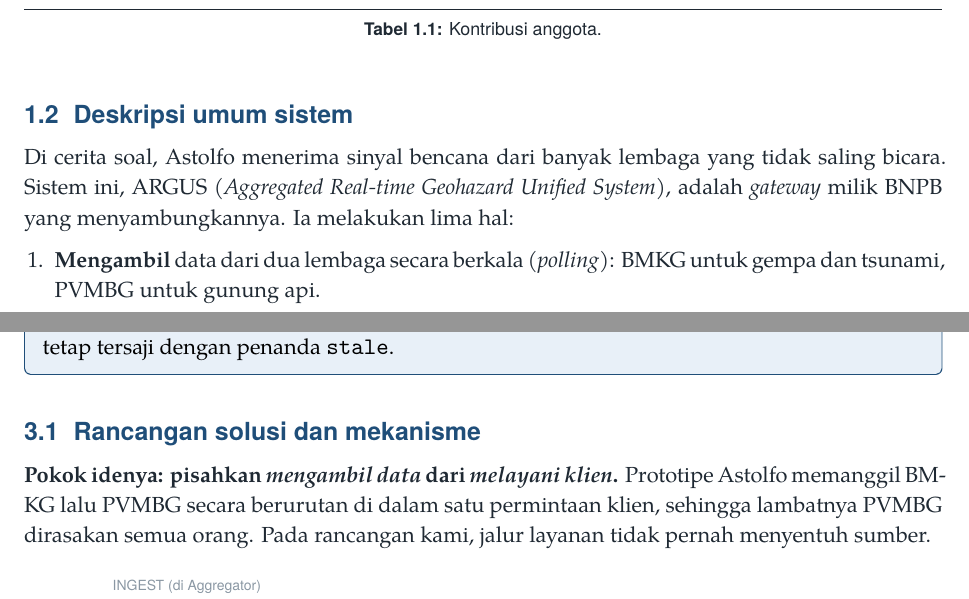
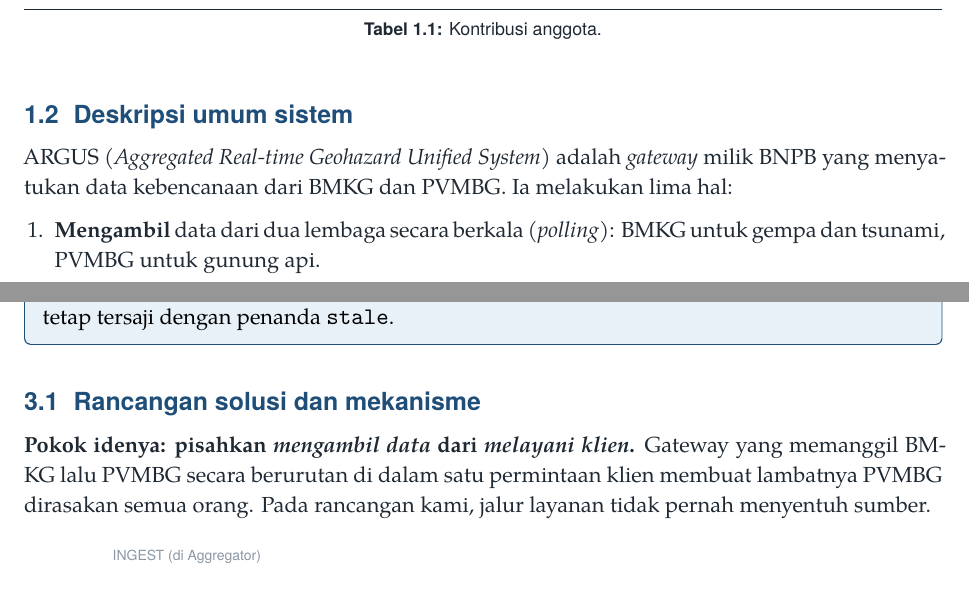
Before and after one commit to andi-frame/OrangSuksesAamiin, a LaTeX document (docs/report/latex/main.tex, which reads docs/report/latex/bagian/p2.tex, docs/report/latex/bagian/umum.tex): two parts of pages 4 and 15 of 41, joined at a grey line, cut so that both start at the same text. Compiled offline with XeLaTeX; a missing font is replaced by an installed copy or a similar font.

Commit message:
docs(report): remove the task backstory (Astolfo) from the report and its markdown drafts

```diff
--- a/docs/report/latex/bagian/p2.tex
+++ b/docs/report/latex/bagian/p2.tex
@@ -9,8 +9,8 @@
 
 \section{Rancangan solusi dan mekanisme}
 
-\textbf{Pokok idenya: pisahkan \emph{mengambil data} dari \emph{melayani klien}.} Prototipe Astolfo memanggil BMKG lalu
-PVMBG secara berurutan di dalam satu permintaan klien, sehingga lambatnya PVMBG dirasakan semua orang. Pada rancangan
+\textbf{Pokok idenya: pisahkan \emph{mengambil data} dari \emph{melayani klien}.} Gateway yang memanggil BMKG lalu
+PVMBG secara berurutan di dalam satu permintaan klien membuat lambatnya PVMBG dirasakan semua orang. Pada rancangan
 kami, jalur layanan tidak pernah menyentuh sumber.
 
 \input{bagian/fig-p2}
--- a/docs/report/latex/bagian/umum.tex
+++ b/docs/report/latex/bagian/umum.tex
@@ -31,8 +31,8 @@
 
 \section{Deskripsi umum sistem}
 
-Di cerita soal, Astolfo menerima sinyal bencana dari banyak lembaga yang tidak saling bicara. Sistem ini, ARGUS
-(\emph{Aggregated Real-time Geohazard Unified System}), adalah \emph{gateway} milik BNPB yang menyambungkannya. Ia melakukan lima hal:
+ARGUS (\emph{Aggregated Real-time Geohazard Unified System}) adalah \emph{gateway} milik BNPB yang menyatukan data
+kebencanaan dari BMKG dan PVMBG. Ia melakukan lima hal:
 
 \begin{enumerate}
  \item \textbf{Mengambil} data dari dua lembaga secara berkala (\emph{polling}): BMKG untuk gempa dan tsunami, PVMBG untuk gunung api.
```
Also changed, not shown: docs/report/00-umum.md (+1 -1 lines), docs/report/01-p1.md (+1 -1 lines), docs/report/03-p3.md (+1 -1 lines), docs/report/latex/bagian/p1.tex (+1 -1 lines), docs/report/latex/bagian/p3.tex (+1 -1 lines), docs/report/latex/bagian/umum.tex (2 more changed lines).
